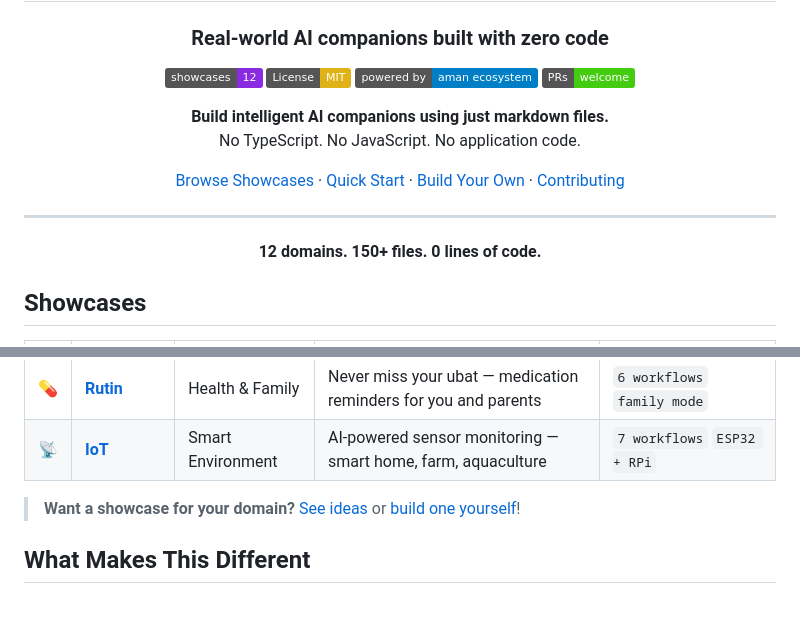
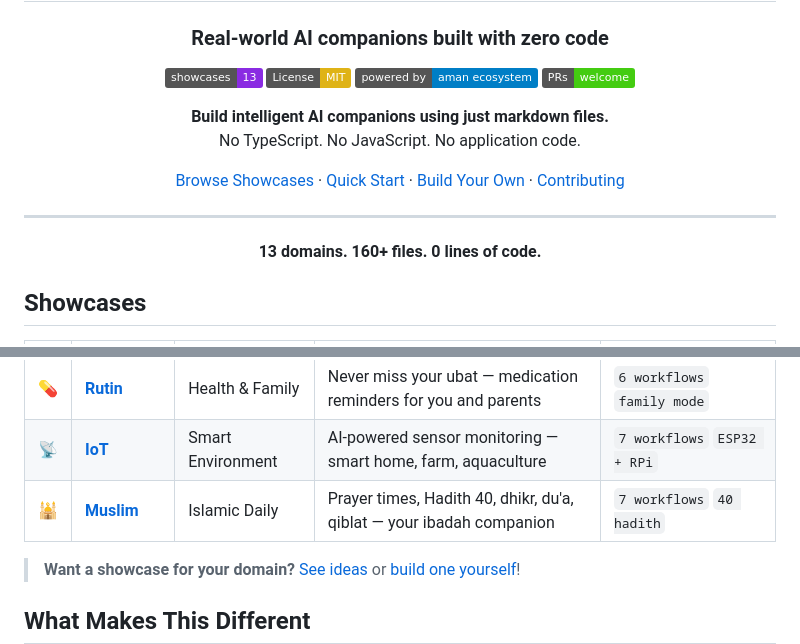
Before and after one commit to amanasmuei/aman-showcase, a Markdown page: README.md, 2 parts joined by grey strips. Rendered like a GitHub page; badges without logos; blank space fills up the shorter version.

Commit message:
docs: update showcase gallery to 13 — add Muslim

```diff
--- a/README.md
+++ b/README.md
@@ -4,7 +4,7 @@
 
 ### Real-world AI companions built with zero code
 
-[![Showcases](https://img.shields.io/badge/showcases-12-blueviolet)](https://github.com/amanasmuei/aman-showcase)
+[![Showcases](https://img.shields.io/badge/showcases-13-blueviolet)](https://github.com/amanasmuei/aman-showcase)
 [![License: MIT](https://img.shields.io/badge/License-MIT-yellow.svg)](https://opensource.org/licenses/MIT)
 [![aman ecosystem](https://img.shields.io/badge/powered%20by-aman%20ecosystem-blue)](https://github.com/amanasmuei/aman)
 [![PRs Welcome](https://img.shields.io/badge/PRs-welcome-brightgreen.svg)](https://github.com/amanasmuei/aman-showcase/pulls)
@@ -16,7 +16,7 @@ No TypeScript. No JavaScript. No application code.
 
 ---
 
-**12 domains. 150+ files. 0 lines of code.**
+**13 domains. 160+ files. 0 lines of code.**
 
 </div>
 
@@ -36,6 +36,7 @@ No TypeScript. No JavaScript. No application code.
 | 👁️ | **[Monitor](./monitor/)** | Automation | AI watchdog that never sleeps — alerts, digests, trends | `7 workflows` `always-on` |
 | 💊 | **[Rutin](./rutin/)** | Health & Family | Never miss your ubat — medication reminders for you and parents | `6 workflows` `family mode` |
 | 📡 | **[IoT](./iot/)** | Smart Environment | AI-powered sensor monitoring — smart home, farm, aquaculture | `7 workflows` `ESP32 + RPi` |
+| 🕌 | **[Muslim](./muslim/)** | Islamic Daily | Prayer times, Hadith 40, dhikr, du'a, qiblat — your ibadah companion | `7 workflows` `40 hadith` |
 
 > **Want a showcase for your domain?** [See ideas](CONTRIBUTING.md#showcase-ideas) or [build one yourself](CONTRIBUTING.md#creating-a-new-showcase)!
 
```
